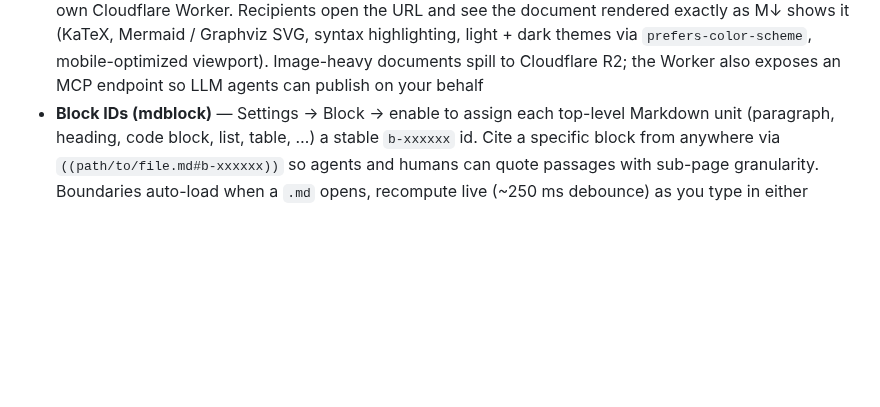
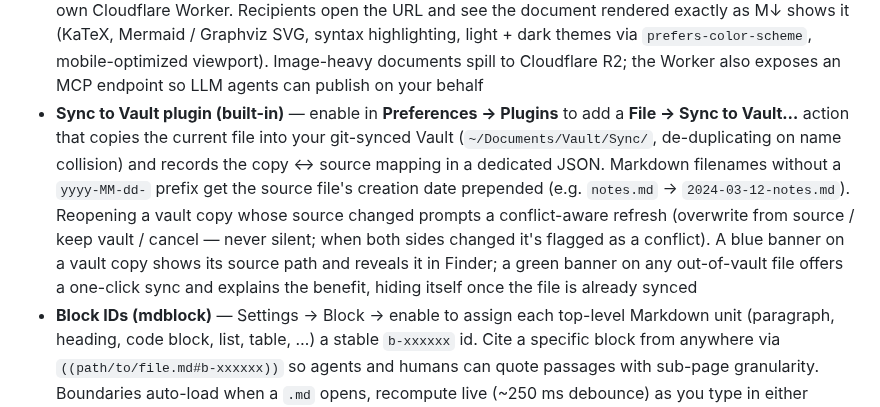
Before and after one commit to wizlijun/note.md, a Markdown page: README.md, the part around the change. Rendered like a GitHub page; blank space fills up the shorter version.

Commit message:
docs: document Sync to Vault plugin in README
Co-Authored-By: Claude Opus 4.8 (1M context) <noreply@anthropic.com>

```diff
--- a/README.md
+++ b/README.md
@@ -60,6 +60,17 @@ Built on [`@moraya/core`](https://www.npmjs.com/package/@moraya/core).
   `prefers-color-scheme`, mobile-optimized viewport). Image-heavy documents
   spill to Cloudflare R2; the Worker also exposes an MCP endpoint so LLM
   agents can publish on your behalf
+- **Sync to Vault plugin (built-in)** — enable in **Preferences → Plugins** to
+  add a **File → Sync to Vault…** action that copies the current file into your
+  git-synced Vault (`~/Documents/Vault/Sync/`, de-duplicating on name collision)
+  and records the copy ↔ source mapping in a dedicated JSON. Markdown filenames
+  without a `yyyy-MM-dd-` prefix get the source file's creation date prepended
+  (e.g. `notes.md` → `2024-03-12-notes.md`). Reopening a vault copy whose source
+  changed prompts a conflict-aware refresh (overwrite from source / keep vault /
+  cancel — never silent; when both sides changed it's flagged as a conflict). A
+  blue banner on a vault copy shows its source path and reveals it in Finder; a
+  green banner on any out-of-vault file offers a one-click sync and explains the
+  benefit, hiding itself once the file is already synced
 - **Block IDs (mdblock)** — Settings → Block → enable to assign each top-level
   Markdown unit (paragraph, heading, code block, list, table, …) a stable
   `b-xxxxxx` id. Cite a specific block from anywhere via
```
Also changed, not shown: README.zh-CN.md (+7 -0 lines).
